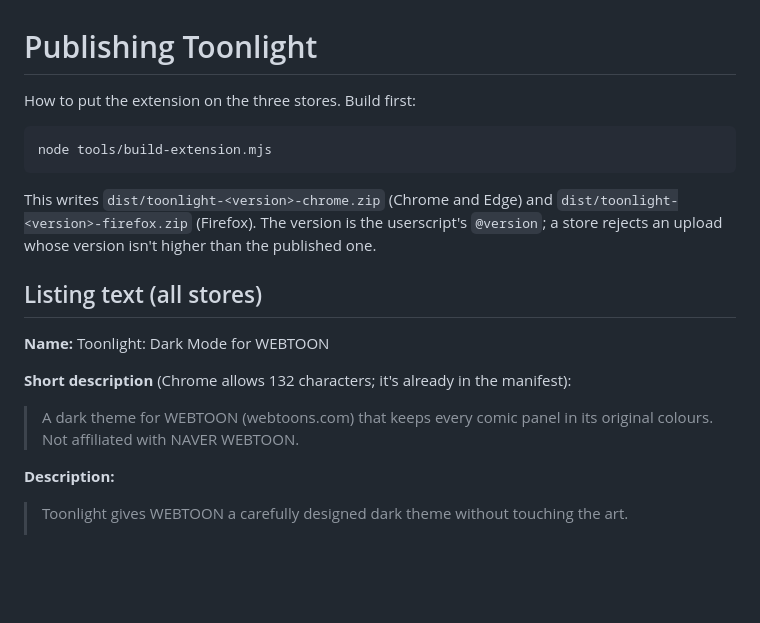
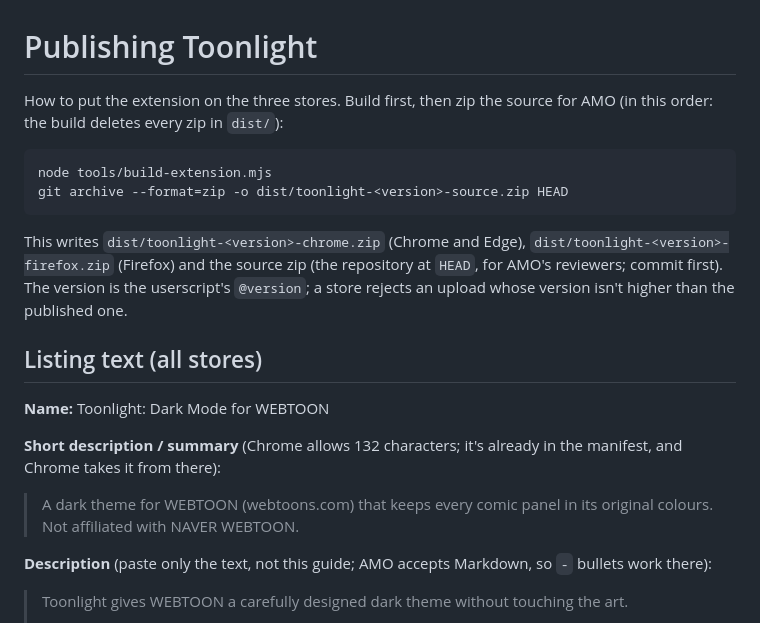
Before and after one commit to hervad/webtoons-dark-mode, a Markdown page: extension/STORE.md, the part around one of its changes. GitHub-like rendering; blank space fills up the shorter version.

````diff
--- a/extension/STORE.md
+++ b/extension/STORE.md
@@ -1,21 +1,22 @@
 # Publishing Toonlight
 
-How to put the extension on the three stores. Build first:
+How to put the extension on the three stores. Build first, then zip the source for AMO (in this order: the build deletes every zip in `dist/`):
 
 ```bash
 node tools/build-extension.mjs
+git archive --format=zip -o dist/toonlight-<version>-source.zip HEAD
 ```
 
-This writes `dist/toonlight-<version>-chrome.zip` (Chrome and Edge) and `dist/toonlight-<version>-firefox.zip` (Firefox). The version is the userscript's `@version`; a store rejects an upload whose version isn't higher than the published one.
+This writes `dist/toonlight-<version>-chrome.zip` (Chrome and Edge), `dist/toonlight-<version>-firefox.zip` (Firefox) and the source zip (the repository at `HEAD`, for AMO's reviewers; commit first). The version is the userscript's `@version`; a store rejects an upload whose version isn't higher than the published one.
 
 ## Listing text (all stores)
 
 **Name:** Toonlight: Dark Mode for WEBTOON
 
-**Short description** (Chrome allows 132 characters; it's already in the manifest):
+**Short description / summary** (Chrome allows 132 characters; it's already in the manifest, and Chrome takes it from there):
 > A dark theme for WEBTOON (webtoons.com) that keeps every comic panel in its original colours. Not affiliated with NAVER WEBTOON.
 
-**Description:**
+**Description** (paste only the text, not this guide; AMO accepts Markdown, so `-` bullets work there):
 > Toonlight gives WEBTOON a carefully designed dark theme without touching the art.
 >
 > Most dark-mode extensions invert the whole page, which also inverts the comics: skin tones go blue, pinks turn green. Toonlight restyles only the site around the comic (header, menus, episode lists, comments, sidebars, popups) and never filters or recolours a comic panel.
````
Also changed, not shown: other parts of extension/STORE.md (+83 -22 lines).
